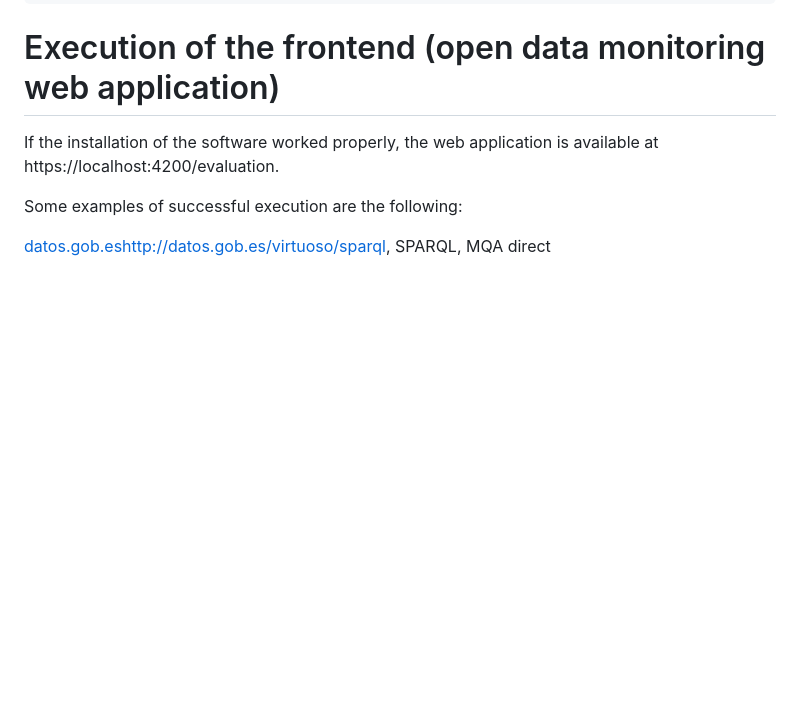
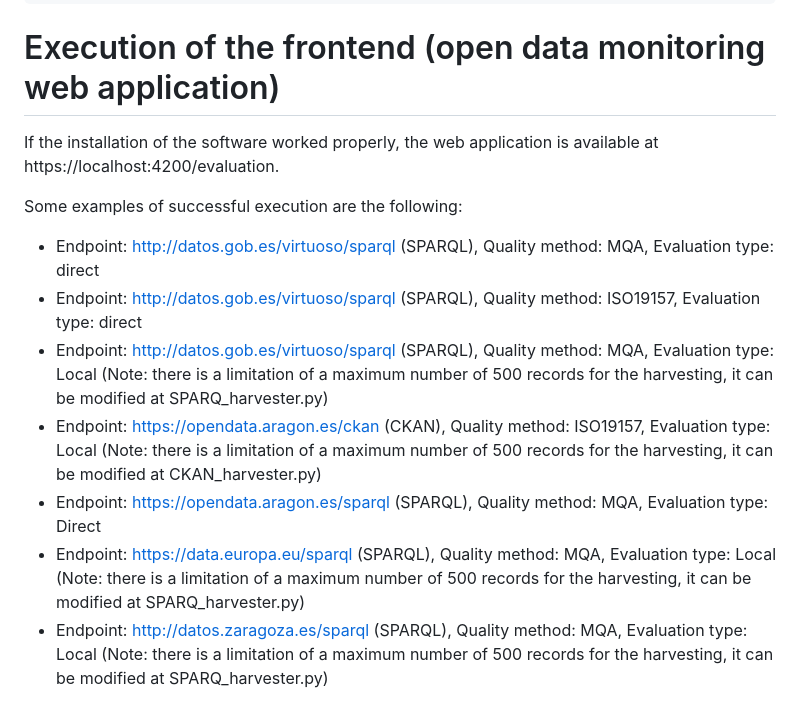
Before and after one commit to IAAA-Lab/Metadata-Monitoring, a Markdown page: README.md, the part around the change. Rendered like a GitHub page; blank space fills up the shorter version.

```diff
--- a/README.md
+++ b/README.md
@@ -143,5 +143,10 @@ os.chdir(dname)
 If the installation of the software worked properly, the web application is available at https://localhost:4200/evaluation.
 
 Some examples of successful execution are the following:
-
-[datos.gob.es](http://datos.gob.es/virtuoso/sparql)http://datos.gob.es/virtuoso/sparql, SPARQL, MQA direct
+- Endpoint: http://datos.gob.es/virtuoso/sparql (SPARQL), Quality method: MQA, Evaluation type: direct
+- Endpoint: http://datos.gob.es/virtuoso/sparql (SPARQL), Quality method: ISO19157, Evaluation type: direct
+- Endpoint: http://datos.gob.es/virtuoso/sparql (SPARQL), Quality method: MQA, Evaluation type: Local (Note: there is a limitation of a maximum number of 500 records for the harvesting, it can be modified at SPARQ_harvester.py)
+- Endpoint: https://opendata.aragon.es/ckan (CKAN), Quality method: ISO19157, Evaluation type: Local (Note: there is a limitation of a maximum number of 500 records for the harvesting, it can be modified at CKAN_harvester.py)
+- Endpoint: https://opendata.aragon.es/sparql (SPARQL), Quality method: MQA, Evaluation type: Direct
+- Endpoint: https://data.europa.eu/sparql (SPARQL), Quality method: MQA, Evaluation type: Local (Note: there is a limitation of a maximum number of 500 records for the harvesting, it can be modified at SPARQ_harvester.py)
+- Endpoint: http://datos.zaragoza.es/sparql (SPARQL), Quality method: MQA, Evaluation type: Local (Note: there is a limitation of a maximum number of 500 records for the harvesting, it can be modified at SPARQ_harvester.py)
```
